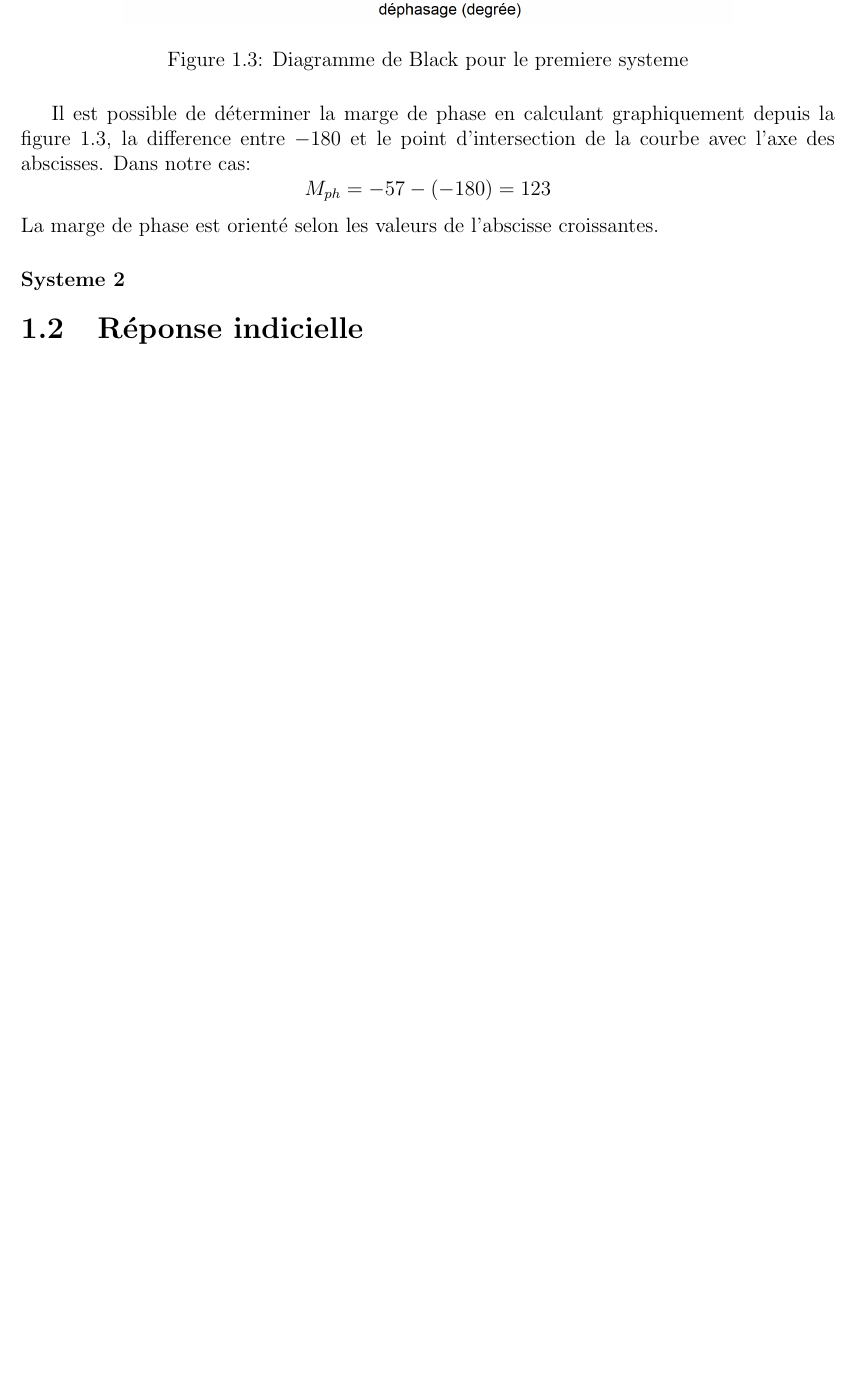
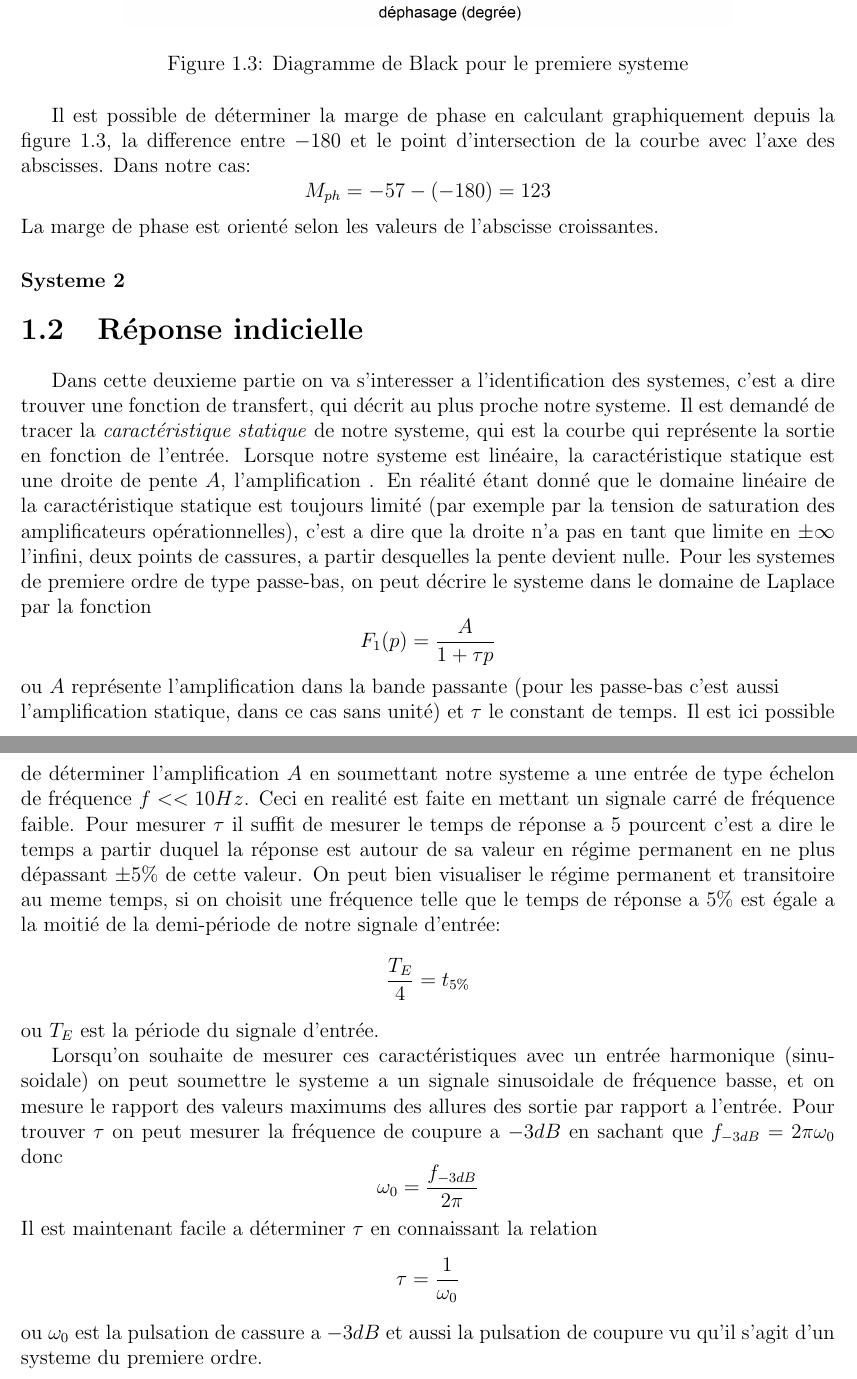
Before and after one commit to SyncAdam/TPAUTOMATIQUE, a LaTeX document (rendu.tex): part of page 5 of 5 before the commit and two parts of pages 5 and 6 of 6 after it, the two joined at a grey line, cut so that both start at the same text, the shorter picture padded with empty space. Compiled offline with pdfLaTeX.

Commit message:
réponse indicielle beginning

```diff
--- a/rendu.tex
+++ b/rendu.tex
@@ -126,4 +126,44 @@ La marge de phase est orienté selon les valeurs de l'abscisse croissantes.\par
 
 \section{Réponse indicielle}
 
+\par
+Dans cette deuxieme partie on va s'interesser a l'identification des systemes, c'est a dire
+trouver une fonction de transfert, qui décrit au plus proche notre systeme. Il est demandé de tracer
+la \textit{caractéristique statique} de notre systeme, qui est la courbe qui représente la sortie
+en fonction de l'entrée. Lorsque notre systeme est linéaire, la caractéristique statique est
+une droite de pente $A$, l'amplification . En réalité étant donné que le domaine linéaire de la caractéristique statique est
+toujours limité (par exemple par la tension de saturation des amplificateurs opérationnelles), c'est a dire
+que la droite n'a pas en tant que limite en $\pm \infty$ l'infini, deux points de cassures, a partir desquelles
+la pente devient nulle.
+Pour les systemes de premiere ordre de type passe-bas, on peut décrire le systeme dans le domaine de Laplace
+par la fonction
+\[
+    F_{1}(p) = \frac{A}{1 + \tau p}
+\]
+ou $A$ représente l'amplification dans la bande passante (pour les passe-bas c'est aussi\\ l'amplification statique, dans ce cas sans unité)
+et $\tau$ le constant de temps. Il est ici possible de déterminer l'amplification $A$ en soumettant notre systeme
+a une entrée de type échelon de fréquence $f << 10Hz$. Ceci en realité est faite en mettant un signale carré de fréquence faible. Pour mesurer $\tau$ il suffit de mesurer le temps de réponse a 5 pourcent
+c'est a dire le temps a partir duquel la réponse est autour de sa valeur en régime permanent en ne plus dépassant $\pm 5\%$ de cette valeur. On peut bien visualiser
+le régime permanent et transitoire au meme temps, si on choisit une fréquence telle que le temps de réponse a $5\%$ est égale a la moitié de la demi-période de notre
+signale d'entrée:
+\[
+    \frac{T_{E}}{4} = t_{5\%}
+\]
+ou $T_{E}$ est la période du signale d'entrée.
+\par
+Lorsqu'on souhaite de mesurer ces caractéristiques avec un entrée harmonique (sinusoidale) on peut soumettre le systeme
+a un signale sinusoidale de fréquence basse, et on mesure le rapport des valeurs maximums des allures des sortie par rapport a
+l'entrée. Pour trouver $\tau$ on peut mesurer la fréquence de coupure a $-3dB$ en sachant que
+$f_{-3dB} = 2 \pi \omega_{0}$ donc
+\[
+    \omega_{0} = \frac{f_{-3dB}}{2 \pi}
+\]
+Il est maintenant facile a déterminer $\tau$ en connaissant la relation
+\[
+    \tau = \frac{1}{\omega_{0}}
+\]
+ou $\omega_{0}$ est la pulsation de cassure a $-3dB$ et aussi la pulsation de coupure vu qu'il s'agit
+d'un systeme du premiere ordre.
+
+
 \end{document}
```
Also changed, not shown: rendu.pdf, 4 other files.
